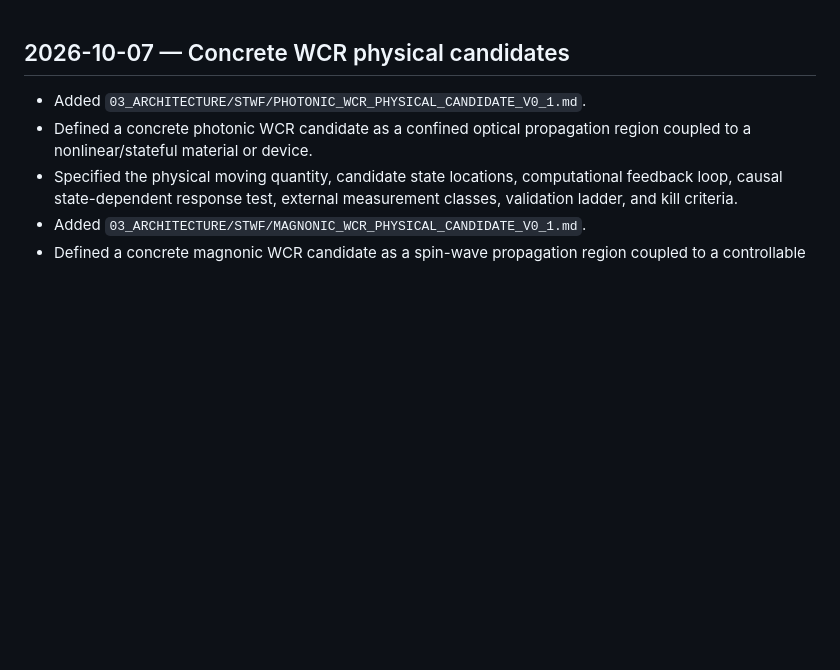
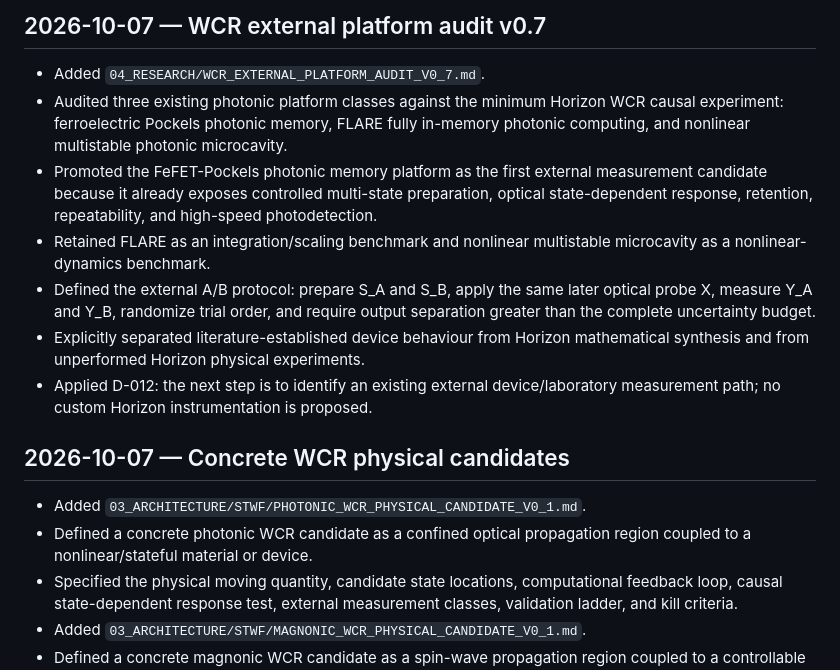
Before and after one commit to mpsprintit-spec/chip-horizon, a Markdown page: CHANGELOG.md, the part around the change. Drawn GitHub-style; blank space fills up the shorter version.

Commit message:
Record WCR external platform audit v0.7

```diff
--- a/CHANGELOG.md
+++ b/CHANGELOG.md
@@ -1,3 +1,13 @@
+## 2026-10-07 — WCR external platform audit v0.7
+
+- Added `04_RESEARCH/WCR_EXTERNAL_PLATFORM_AUDIT_V0_7.md`.
+- Audited three existing photonic platform classes against the minimum Horizon WCR causal experiment: ferroelectric Pockels photonic memory, FLARE fully in-memory photonic computing, and nonlinear multistable photonic microcavity.
+- Promoted the FeFET-Pockels photonic memory platform as the first external measurement candidate because it already exposes controlled multi-state preparation, optical state-dependent response, retention, repeatability, and high-speed photodetection.
+- Retained FLARE as an integration/scaling benchmark and nonlinear multistable microcavity as a nonlinear-dynamics benchmark.
+- Defined the external A/B protocol: prepare S_A and S_B, apply the same later optical probe X, measure Y_A and Y_B, randomize trial order, and require output separation greater than the complete uncertainty budget.
+- Explicitly separated literature-established device behaviour from Horizon mathematical synthesis and from unperformed Horizon physical experiments.
+- Applied D-012: the next step is to identify an existing external device/laboratory measurement path; no custom Horizon instrumentation is proposed.
+
 ## 2026-10-07 — Concrete WCR physical candidates
 
 - Added `03_ARCHITECTURE/STWF/PHOTONIC_WCR_PHYSICAL_CANDIDATE_V0_1.md`.
```
